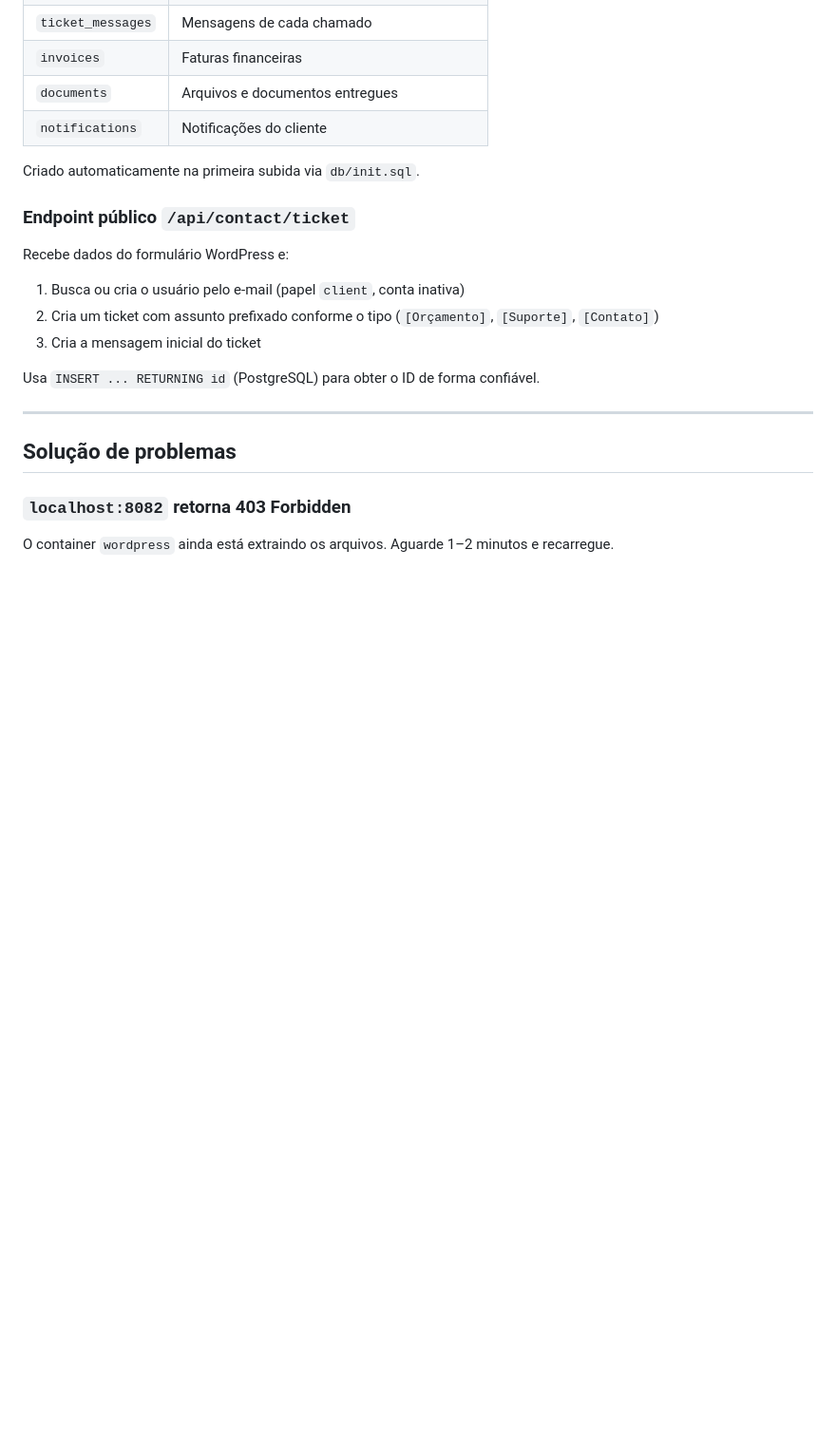
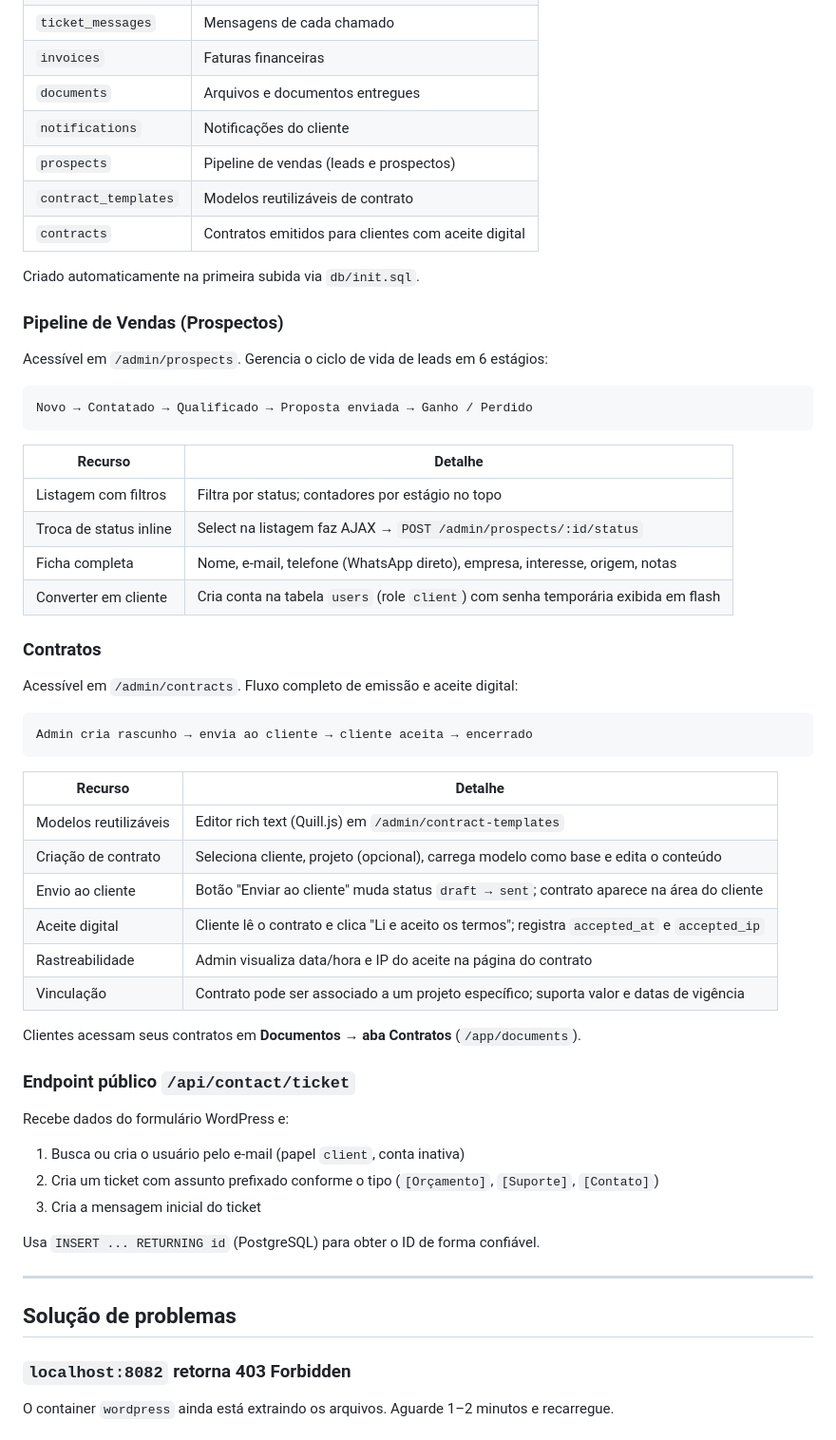
Before and after one commit to tgplay/devspace, a Markdown page: painel-clientes/README.md, the part around one of its changes. Shown at 95% size. GitHub-like rendering; blank space fills up the shorter version.

Commit message:
docs(readme): documenta módulos de prospectos, contratos e dark mode
Co-Authored-By: Claude Sonnet 4.6 <noreply@anthropic.com>

````diff
--- a/painel-clientes/README.md
+++ b/painel-clientes/README.md
@@ -260,8 +271,45 @@ Implementado em `inc/cookie-banner.php`, injetado via `wp_footer`. Exibe faixa e
 | `invoices` | Faturas financeiras |
 | `documents` | Arquivos e documentos entregues |
 | `notifications` | Notificações do cliente |
+| `prospects` | Pipeline de vendas (leads e prospectos) |
+| `contract_templates` | Modelos reutilizáveis de contrato |
+| `contracts` | Contratos emitidos para clientes com aceite digital |
 
 Criado automaticamente na primeira subida via `db/init.sql`.
+
+### Pipeline de Vendas (Prospectos)
+
+Acessível em `/admin/prospects`. Gerencia o ciclo de vida de leads em 6 estágios:
+
+```
+Novo → Contatado → Qualificado → Proposta enviada → Ganho / Perdido
+```
+
+| Recurso | Detalhe |
+|---|---|
+| Listagem com filtros | Filtra por status; contadores por estágio no topo |
+| Troca de status inline | Select na listagem faz AJAX → `POST /admin/prospects/:id/status` |
+| Ficha completa | Nome, e-mail, telefone (WhatsApp direto), empresa, interesse, origem, notas |
+| Converter em cliente | Cria conta na tabela `users` (role `client`) com senha temporária exibida em flash |
+
+### Contratos
+
+Acessível em `/admin/contracts`. Fluxo completo de emissão e aceite digital:
+
+```
+Admin cria rascunho → envia ao cliente → cliente aceita → encerrado
+```
+
+| Recurso | Detalhe |
+|---|---|
+| Modelos reutilizáveis | Editor rich text (Quill.js) em `/admin/contract-templates` |
+| Criação de contrato | Seleciona cliente, projeto (opcional), carrega modelo como base e edita o conteúdo |
+| Envio ao cliente | Botão "Enviar ao cliente" muda status `draft → sent`; contrato aparece na área do cliente |
+| Aceite digital | Cliente lê o contrato e clica "Li e aceito os termos"; registra `accepted_at` e `accepted_ip` |
+| Rastreabilidade | Admin visualiza data/hora e IP do aceite na página do contrato |
+| Vinculação | Contrato pode ser associado a um projeto específico; suporta valor e datas de vigência |
+
+Clientes acessam seus contratos em **Documentos → aba Contratos** (`/app/documents`).
 
 ### Endpoint público `/api/contact/ticket`
 
````
Also changed, not shown: other parts of painel-clientes/README.md (+11 -0 lines).
